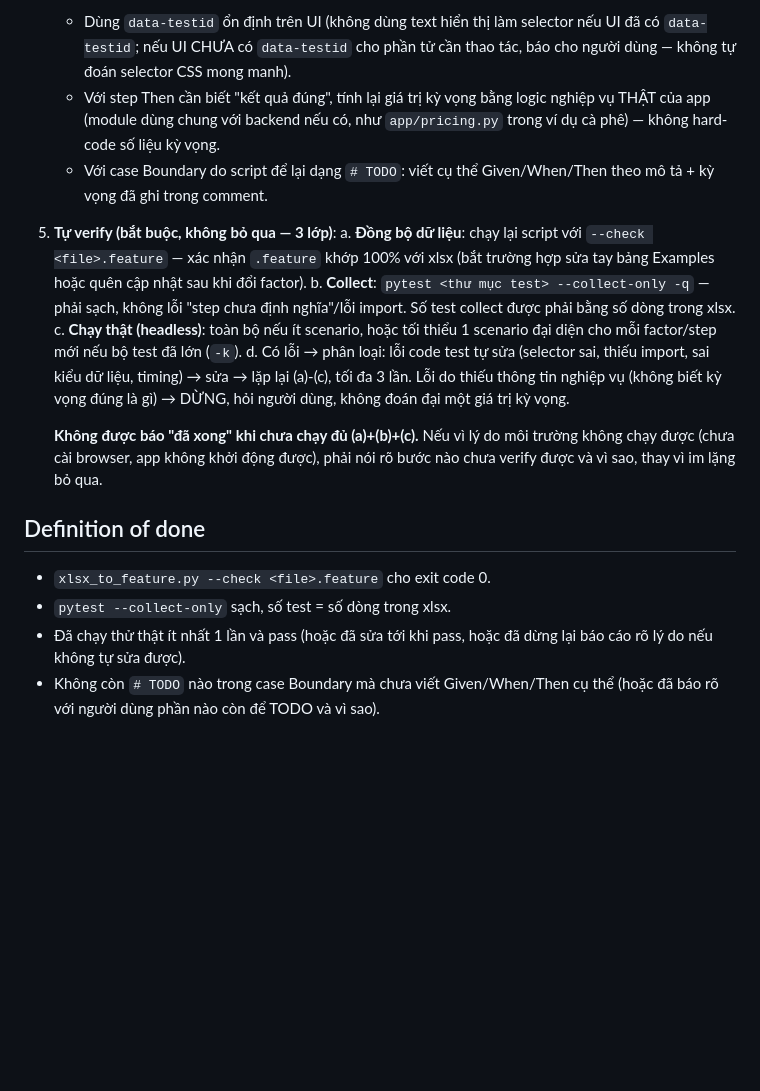
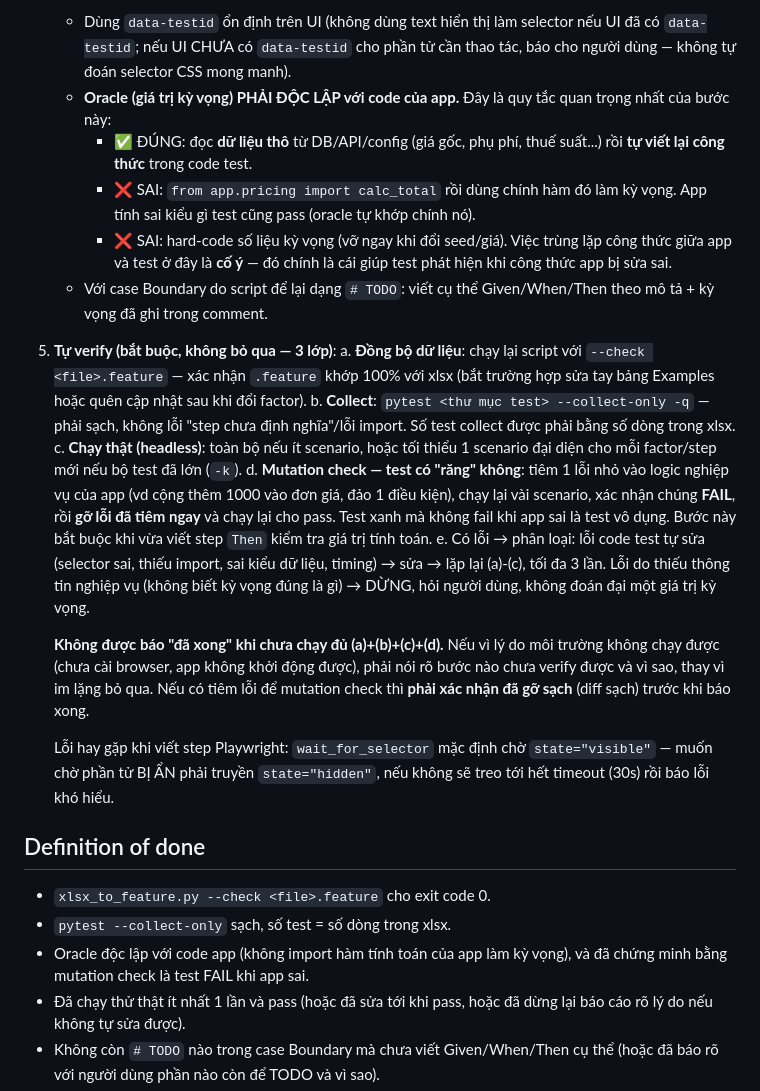
Before and after one commit to tyrion9/autotest-skills, a Markdown page: skills/autotest-gen-test/SKILL.md, the part around the change. GitHub-like rendering; blank space fills up the shorter version.

Commit message:
gen-test: bắt buộc oracle độc lập với app + mutation check
Áp bộ skill vào tính năng thứ 2 của app demo (quản lý giỏ hàng nhiều món) và
phát hiện một lỗ hổng THẬT trong chính hướng dẫn của skill:

SKILL.md cũ bảo "tính giá trị kỳ vọng bằng logic nghiệp vụ THẬT của app
(module dùng chung với backend)". Làm đúng như vậy thì oracle tự khớp chính
nó: mutation test (tiêm +1000đ/món vào app/pricing.py) cho 46/46 test VẪN
XANH — bộ test không hề phát hiện được lỗi tính tiền.

Sửa:
- Quy tắc mới: đọc DỮ LIỆU THÔ từ DB/API/config nhưng TỰ VIẾT LẠI công thức
  trong test; cấm import hàm tính toán của app làm kỳ vọng; cấm hard-code.
  Trùng lặp công thức ở đây là cố ý.
- Thêm bước tự verify (d): mutation check — tiêm lỗi nhỏ, xác nhận test FAIL,
  gỡ lỗi ngay, chạy lại cho pass. Kèm yêu cầu xác nhận đã gỡ sạch.
- Definition of done yêu cầu oracle độc lập + đã chứng minh bằng mutation.
- Ghi chú bẫy Playwright: wait_for_selector mặc định chờ state="visible",
  chờ phần tử đã ẩn phải truyền state="hidden" (nếu không treo hết 30s).

Sau khi sửa oracle trong app demo, chạy lại đúng mutation đó: 41 test FAIL
(5 case biên không kiểm tra tiền nên vẫn pass) — test đã thực sự có "răng".

Co-Authored-By: Claude Opus 5 (1M context) <noreply@anthropic.com>

```diff
--- a/skills/autotest-gen-test/SKILL.md
+++ b/skills/autotest-gen-test/SKILL.md
@@ -47,9 +47,15 @@ khi báo cáo hoàn thành — không giao code chưa kiểm chứng.
    - Dùng `data-testid` ổn định trên UI (không dùng text hiển thị làm selector
      nếu UI đã có `data-testid`; nếu UI CHƯA có `data-testid` cho phần tử cần
      thao tác, báo cho người dùng — không tự đoán selector CSS mong manh).
-   - Với step Then cần biết "kết quả đúng", tính lại giá trị kỳ vọng bằng
-     logic nghiệp vụ THẬT của app (module dùng chung với backend nếu có, như
-     `app/pricing.py` trong ví dụ cà phê) — không hard-code số liệu kỳ vọng.
+   - **Oracle (giá trị kỳ vọng) PHẢI ĐỘC LẬP với code của app.** Đây là quy
+     tắc quan trọng nhất của bước này:
+     - ✅ ĐÚNG: đọc **dữ liệu thô** từ DB/API/config (giá gốc, phụ phí, thuế
+       suất...) rồi **tự viết lại công thức** trong code test.
+     - ❌ SAI: `from app.pricing import calc_total` rồi dùng chính hàm đó làm
+       kỳ vọng. App tính sai kiểu gì test cũng pass (oracle tự khớp chính nó).
+     - ❌ SAI: hard-code số liệu kỳ vọng (vỡ ngay khi đổi seed/giá).
+     Việc trùng lặp công thức giữa app và test ở đây là **cố ý** — đó chính là
+     cái giúp test phát hiện khi công thức app bị sửa sai.
    - Với case Boundary do script để lại dạng `# TODO`: viết cụ thể
      Given/When/Then theo mô tả + kỳ vọng đã ghi trong comment.
 
@@ -62,18 +68,31 @@ khi báo cáo hoàn thành — không giao code chưa kiểm chứng.
       bằng số dòng trong xlsx.
    c. **Chạy thật (headless)**: toàn bộ nếu ít scenario, hoặc tối thiểu 1
       scenario đại diện cho mỗi factor/step mới nếu bộ test đã lớn (`-k`).
-   d. Có lỗi → phân loại: lỗi code test tự sửa (selector sai, thiếu import,
+   d. **Mutation check — test có "răng" không**: tiêm 1 lỗi nhỏ vào logic
+      nghiệp vụ của app (vd cộng thêm 1000 vào đơn giá, đảo 1 điều kiện), chạy
+      lại vài scenario, xác nhận chúng **FAIL**, rồi **gỡ lỗi đã tiêm ngay** và
+      chạy lại cho pass. Test xanh mà không fail khi app sai là test vô dụng.
+      Bước này bắt buộc khi vừa viết step `Then` kiểm tra giá trị tính toán.
+   e. Có lỗi → phân loại: lỗi code test tự sửa (selector sai, thiếu import,
       sai kiểu dữ liệu, timing) → sửa → lặp lại (a)-(c), tối đa 3 lần. Lỗi do
       thiếu thông tin nghiệp vụ (không biết kỳ vọng đúng là gì) → DỪNG, hỏi
       người dùng, không đoán đại một giá trị kỳ vọng.
 
-   **Không được báo "đã xong" khi chưa chạy đủ (a)+(b)+(c).** Nếu vì lý do môi
-   trường không chạy được (chưa cài browser, app không khởi động được), phải
-   nói rõ bước nào chưa verify được và vì sao, thay vì im lặng bỏ qua.
+   **Không được báo "đã xong" khi chưa chạy đủ (a)+(b)+(c)+(d).** Nếu vì lý do
+   môi trường không chạy được (chưa cài browser, app không khởi động được),
+   phải nói rõ bước nào chưa verify được và vì sao, thay vì im lặng bỏ qua.
+   Nếu có tiêm lỗi để mutation check thì **phải xác nhận đã gỡ sạch** (diff
+   sạch) trước khi báo xong.
+
+   Lỗi hay gặp khi viết step Playwright: `wait_for_selector` mặc định chờ
+   `state="visible"` — muốn chờ phần tử BỊ ẨN phải truyền `state="hidden"`,
+   nếu không sẽ treo tới hết timeout (30s) rồi báo lỗi khó hiểu.
 
 ## Definition of done
 - `xlsx_to_feature.py --check <file>.feature` cho exit code 0.
 - `pytest --collect-only` sạch, số test = số dòng trong xlsx.
+- Oracle độc lập với code app (không import hàm tính toán của app làm kỳ vọng),
+  và đã chứng minh bằng mutation check là test FAIL khi app sai.
 - Đã chạy thử thật ít nhất 1 lần và pass (hoặc đã sửa tới khi pass, hoặc đã
   dừng lại báo cáo rõ lý do nếu không tự sửa được).
 - Không còn `# TODO` nào trong case Boundary mà chưa viết Given/When/Then cụ
```
